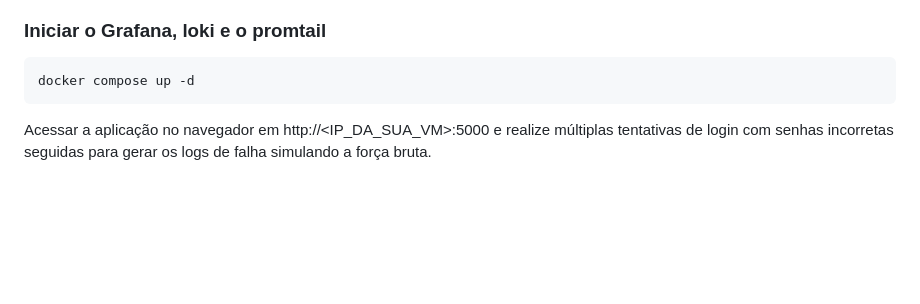
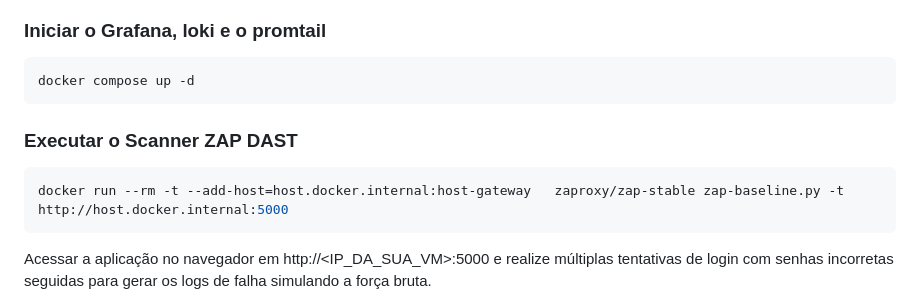
Before and after one commit to dhuberto/devsecops, a Markdown page: README.md, the part around the change. GitHub-like rendering; blank space fills up the shorter version.

````diff
--- a/README.md
+++ b/README.md
@@ -163,6 +163,11 @@ em `TASKFLOW_ADMIN_PASSWORD`.
 ```bash
 docker compose up -d
 ```
+### Executar o Scanner ZAP DAST
+
+```bash
+docker run --rm -t --add-host=host.docker.internal:host-gateway   zaproxy/zap-stable zap-baseline.py -t http://host.docker.internal:5000
+```
 
 Acessar a aplicação no navegador em http://<IP_DA_SUA_VM>:5000 e realize múltiplas tentativas de login com senhas incorretas seguidas para gerar os logs de falha simulando a força bruta.
 
````
